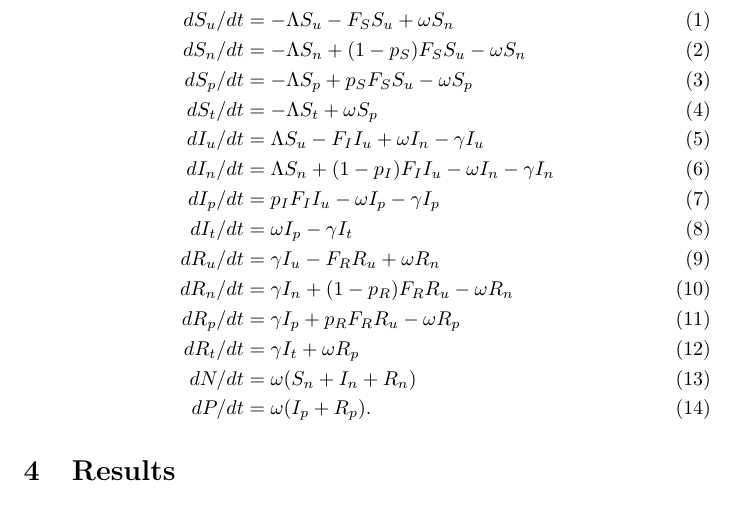
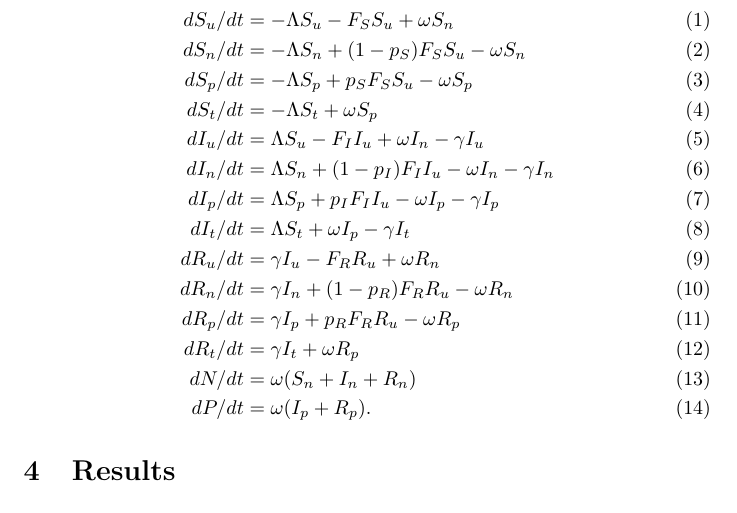
Before and after one commit to aligharouni/SIRmodel, a LaTeX document (SIR_manuscript.tex): part of page 4 of 5, cut so that both start at the same text. Compiled offline with pdfLaTeX.

Commit message:
model was updated

```diff
--- a/SIR_manuscript.tex
+++ b/SIR_manuscript.tex
@@ -90,8 +90,8 @@ The model is
  d S_t/dt &= -\Lambda S_t + \omega S_p \\
  d I_u/dt &= \Lambda S_u - F_I I_u + \omega I_n  - \gamma I_u  \\
  d I_n/dt &= \Lambda S_n + (1-p_I) F_I I_u - \omega I_n -\gamma I_n \\
- d I_p/dt &= p_I F_I I_u - \omega I_p -\gamma I_p \\
- d I_t/dt &= \omega I_p - \gamma I_t  \\
+ d I_p/dt &= \Lambda S_p + p_I F_I I_u - \omega I_p -\gamma I_p \\
+ d I_t/dt &= \Lambda S_t + \omega I_p - \gamma I_t  \\
  d R_u/dt &= \gamma I_u - F_R R_u + \omega R_n \\
  d R_n/dt &= \gamma I_n + (1-p_R) F_R R_u - \omega R_n  \\
  d R_p/dt &= \gamma I_p + p_R F_R R_u  - \omega R_p  \\
```
Also changed, not shown: git_push/SIR_manuscript.pdf.
